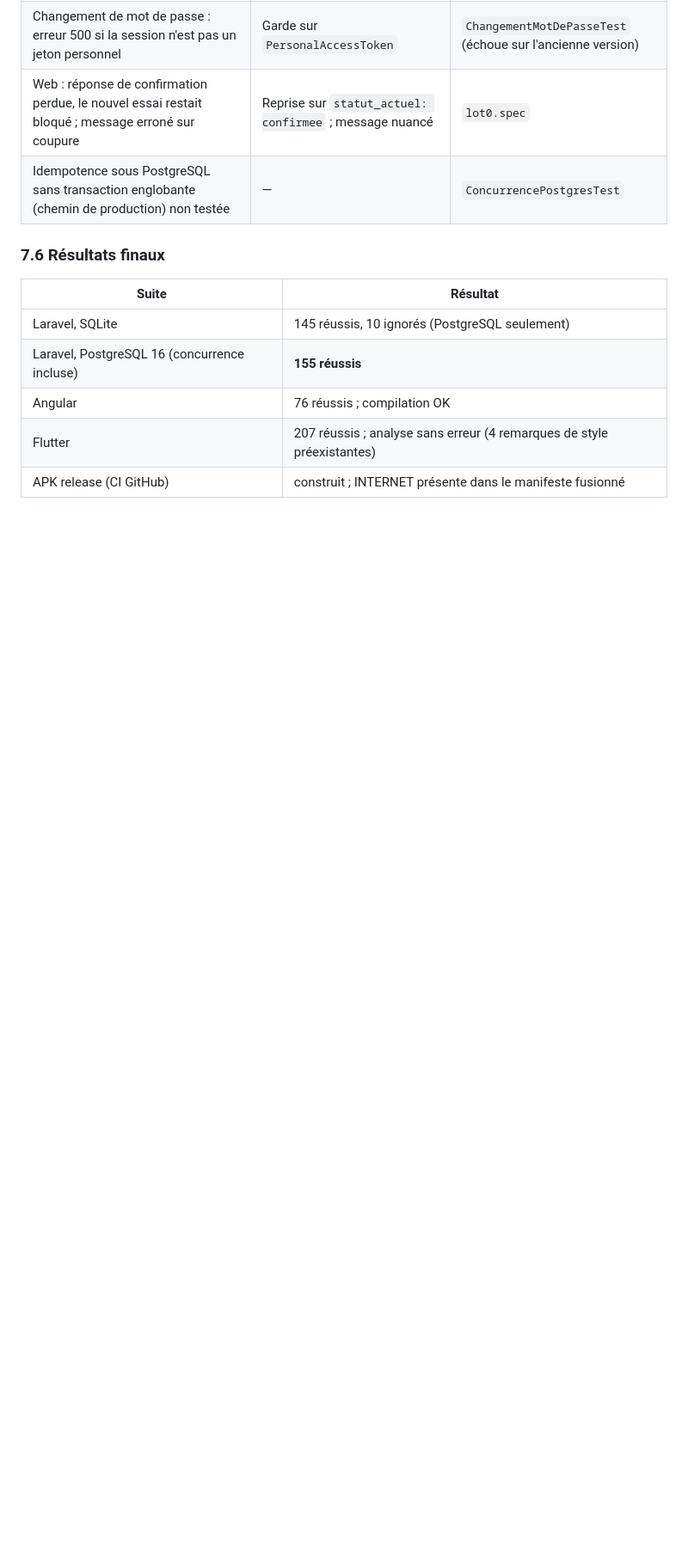
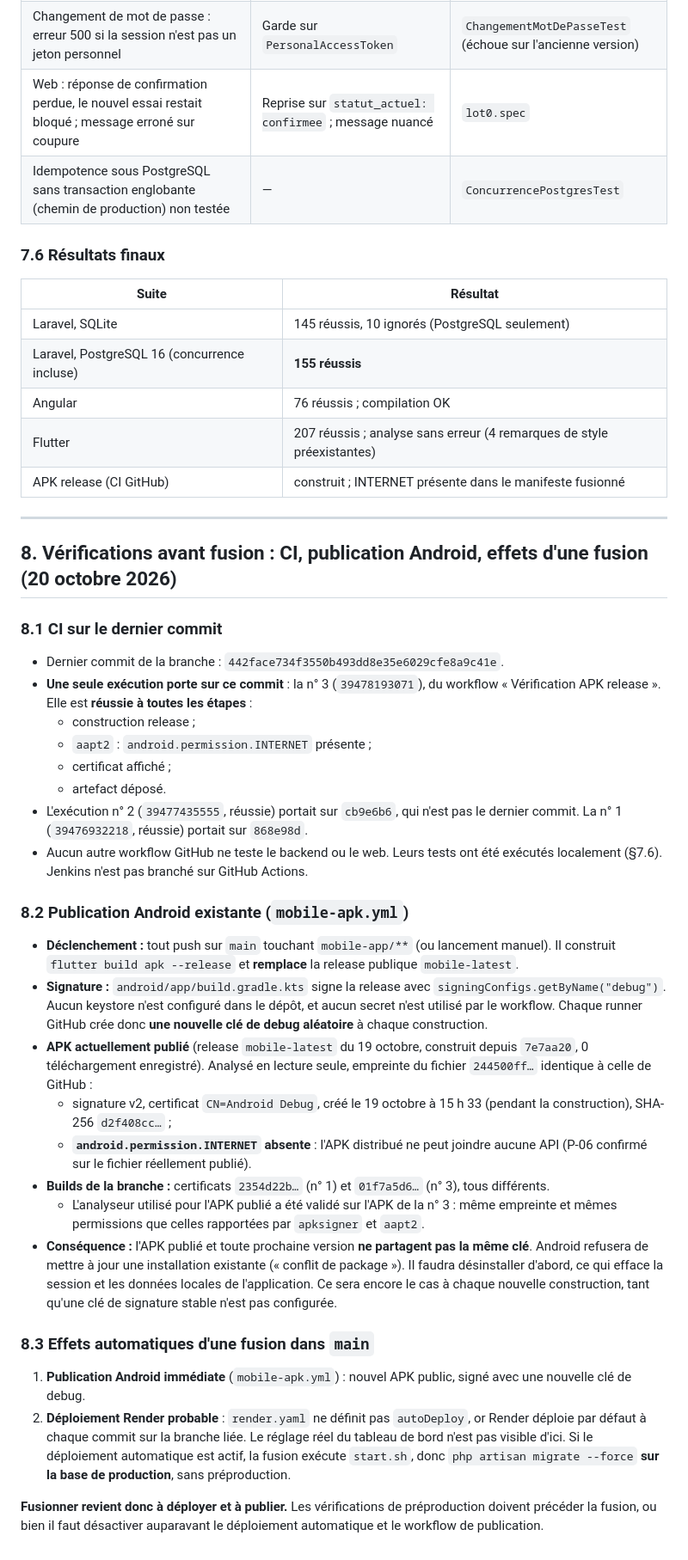
Before and after one commit to Bachirsarr123/senagrilink, a Markdown page: docs/audit/2026-10-lot0-compte-rendu.md, the part around the change. Shown at 86% size. GitHub-like rendering; blank space fills up the shorter version.

Commit message:
docs: vérifications avant fusion (CI, signature Android, effets d'une fusion)

```diff
--- a/docs/audit/2026-10-lot0-compte-rendu.md
+++ b/docs/audit/2026-10-lot0-compte-rendu.md
@@ -232,3 +232,33 @@ La table ne contient que des traces techniques de moins de 24 h ; sa suppression
 | Angular | 76 réussis ; compilation OK |
 | Flutter | 207 réussis ; analyse sans erreur (4 remarques de style préexistantes) |
 | APK release (CI GitHub) | construit ; INTERNET présente dans le manifeste fusionné |
+
+---
+
+## 8. Vérifications avant fusion : CI, publication Android, effets d'une fusion (20 octobre 2026)
+
+### 8.1 CI sur le dernier commit
+- Dernier commit de la branche : `442face734f3550b493dd8e35e6029cfe8a9c41e`.
+- **Une seule exécution porte sur ce commit** : la n° 3 (`39478193071`), du workflow « Vérification APK release ». Elle est **réussie à toutes les étapes** :
+  - construction release ;
+  - `aapt2` : `android.permission.INTERNET` présente ;
+  - certificat affiché ;
+  - artefact déposé.
+- L'exécution n° 2 (`39477435555`, réussie) portait sur `cb9e6b6`, qui n'est pas le dernier commit. La n° 1 (`39476932218`, réussie) portait sur `868e98d`.
+- Aucun autre workflow GitHub ne teste le backend ou le web. Leurs tests ont été exécutés localement (§7.6). Jenkins n'est pas branché sur GitHub Actions.
+
+### 8.2 Publication Android existante (`mobile-apk.yml`)
+- **Déclenchement :** tout push sur `main` touchant `mobile-app/**` (ou lancement manuel). Il construit `flutter build apk --release` et **remplace** la release publique `mobile-latest`.
+- **Signature :** `android/app/build.gradle.kts` signe la release avec `signingConfigs.getByName("debug")`. Aucun keystore n'est configuré dans le dépôt, et aucun secret n'est utilisé par le workflow. Chaque runner GitHub crée donc **une nouvelle clé de debug aléatoire** à chaque construction.
+- **APK actuellement publié** (release `mobile-latest` du 19 octobre, construit depuis `7e7aa20`, 0 téléchargement enregistré). Analysé en lecture seule, empreinte du fichier `244500ff…` identique à celle de GitHub :
+  - signature v2, certificat `CN=Android Debug`, créé le 19 octobre à 15 h 33 (pendant la construction), SHA-256 `d2f408cc…` ;
+  - **`android.permission.INTERNET` absente** : l'APK distribué ne peut joindre aucune API (P-06 confirmé sur le fichier réellement publié).
+- **Builds de la branche :** certificats `2354d22b…` (n° 1) et `01f7a5d6…` (n° 3), tous différents.
+  - L'analyseur utilisé pour l'APK publié a été validé sur l'APK de la n° 3 : même empreinte et mêmes permissions que celles rapportées par `apksigner` et `aapt2`.
+- **Conséquence :** l'APK publié et toute prochaine version **ne partagent pas la même clé**. Android refusera de mettre à jour une installation existante (« conflit de package »). Il faudra désinstaller d'abord, ce qui efface la session et les données locales de l'application. Ce sera encore le cas à chaque nouvelle construction, tant qu'une clé de signature stable n'est pas configurée.
+
+### 8.3 Effets automatiques d'une fusion dans `main`
+1. **Publication Android immédiate** (`mobile-apk.yml`) : nouvel APK public, signé avec une nouvelle clé de debug.
+2. **Déploiement Render probable** : `render.yaml` ne définit pas `autoDeploy`, or Render déploie par défaut à chaque commit sur la branche liée. Le réglage réel du tableau de bord n'est pas visible d'ici. Si le déploiement automatique est actif, la fusion exécute `start.sh`, donc `php artisan migrate --force` **sur la base de production**, sans préproduction.
+
+**Fusionner revient donc à déployer et à publier.** Les vérifications de préproduction doivent précéder la fusion, ou bien il faut désactiver auparavant le déploiement automatique et le workflow de publication.
```
